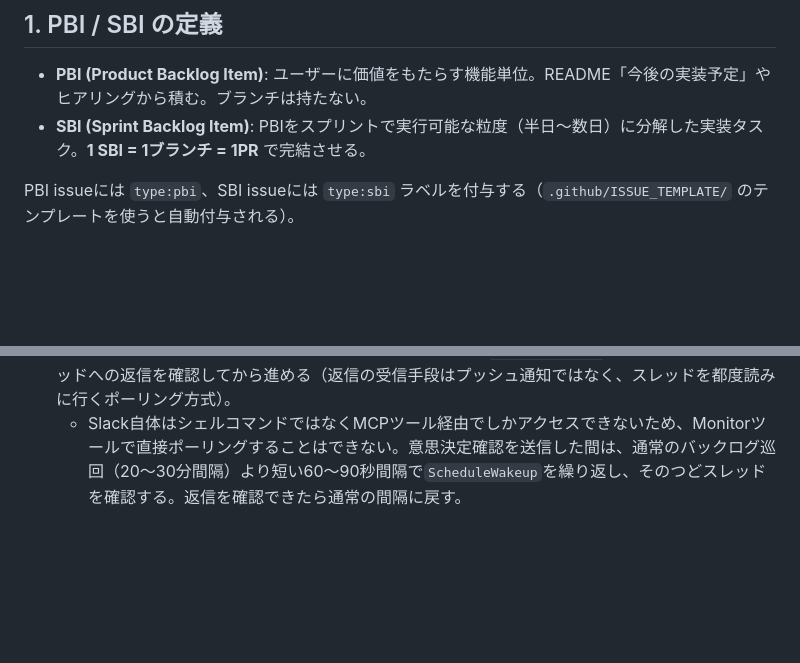
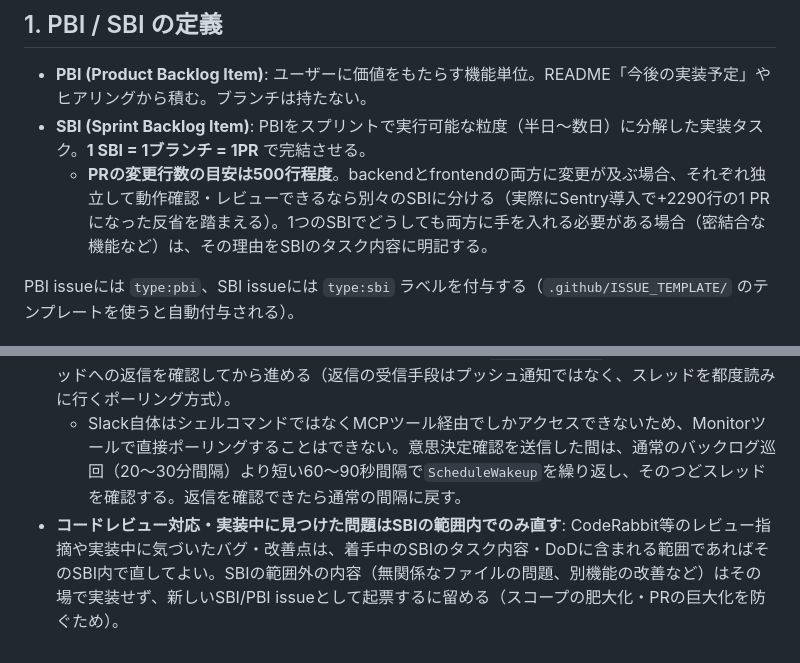
Before and after one commit to taisei0719/shift-app, a Markdown page: docs/workflow.md, 2 parts joined by grey strips. Drawn GitHub-style; blank space fills up the shorter version.

Commit message:
chore: SBIの規模目安とレビュー対応のスコープ規律を追加
SBI #60（Sentry導入）でbackend/frontend合わせて+2290行の1PRになった
反省を踏まえ、PR変更行数は500行目安で分割する旨と、レビュー対応・
実装中に見つけた問題はSBI範囲内でのみ直し範囲外は別issue起票とする
旨を明文化。

Co-Authored-By: Claude Sonnet 5 <noreply@anthropic.com>
Claude-Session: https://claude.ai/code/session_01H9Fcg1jSmvC5ECcvSbdPvt

```diff
--- a/docs/workflow.md
+++ b/docs/workflow.md
@@ -9,6 +9,7 @@ shift-appの開発は、プロダクトバックログを **PBI → SBI** に分
 
 - **PBI (Product Backlog Item)**: ユーザーに価値をもたらす機能単位。README「今後の実装予定」やヒアリングから積む。ブランチは持たない。
 - **SBI (Sprint Backlog Item)**: PBIをスプリントで実行可能な粒度（半日〜数日）に分解した実装タスク。**1 SBI = 1ブランチ = 1PR** で完結させる。
+  - **PRの変更行数の目安は500行程度**。backendとfrontendの両方に変更が及ぶ場合、それぞれ独立して動作確認・レビューできるなら別々のSBIに分ける（実際にSentry導入で+2290行の1 PRになった反省を踏まえる）。1つのSBIでどうしても両方に手を入れる必要がある場合（密結合な機能など）は、その理由をSBIのタスク内容に明記する。
 
 PBI issueには `type:pbi`、SBI issueには `type:sbi` ラベルを付与する（`.github/ISSUE_TEMPLATE/` のテンプレートを使うと自動付与される）。
 
@@ -94,3 +95,4 @@ Claudeが `/loop` でPBIバックログを自律的に消化する際は、Slack
 - **待機中の並行作業**: レビュー待ち・レート制限待ち・マージ待ちなどで手が空く間は、完全に独立した別のSBI/PBI（同じファイルやブランチに依存しないもの）があれば並行して着手してよい。依存関係がある場合は待つ。
 - **意思決定が必要な場合はSlackで確認する**: 実装方針の大きな判断、スコープが不明確なPBIの扱い、破壊的操作など、ユーザーの判断が必要な事項が発生したら`#bestshift-dev`に質問を送信し、スレッドへの返信を確認してから進める（返信の受信手段はプッシュ通知ではなく、スレッドを都度読みに行くポーリング方式）。
   - Slack自体はシェルコマンドではなくMCPツール経由でしかアクセスできないため、Monitorツールで直接ポーリングすることはできない。意思決定確認を送信した間は、通常のバックログ巡回（20〜30分間隔）より短い60〜90秒間隔で`ScheduleWakeup`を繰り返し、そのつどスレッドを確認する。返信を確認できたら通常の間隔に戻す。
+- **コードレビュー対応・実装中に見つけた問題はSBIの範囲内でのみ直す**: CodeRabbit等のレビュー指摘や実装中に気づいたバグ・改善点は、着手中のSBIのタスク内容・DoDに含まれる範囲であればそのSBI内で直してよい。SBIの範囲外の内容（無関係なファイルの問題、別機能の改善など）はその場で実装せず、新しいSBI/PBI issueとして起票するに留める（スコープの肥大化・PRの巨大化を防ぐため）。
```
